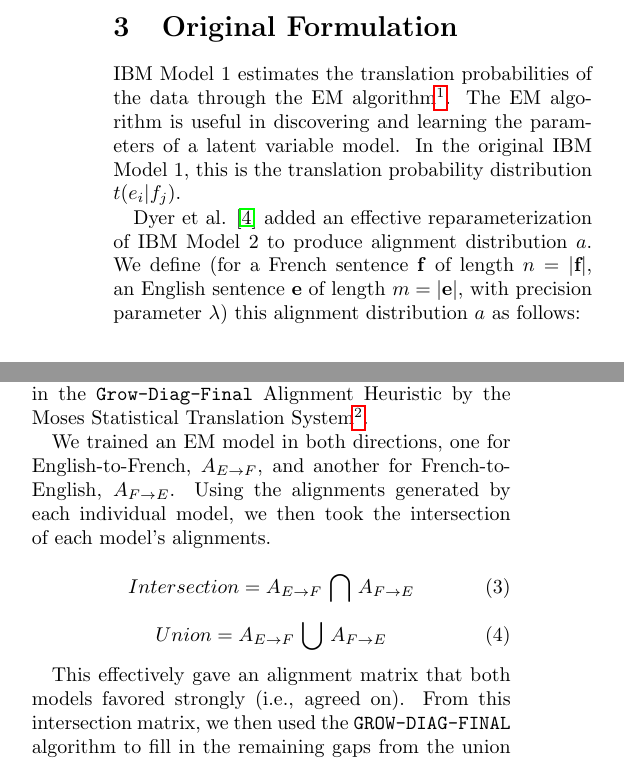
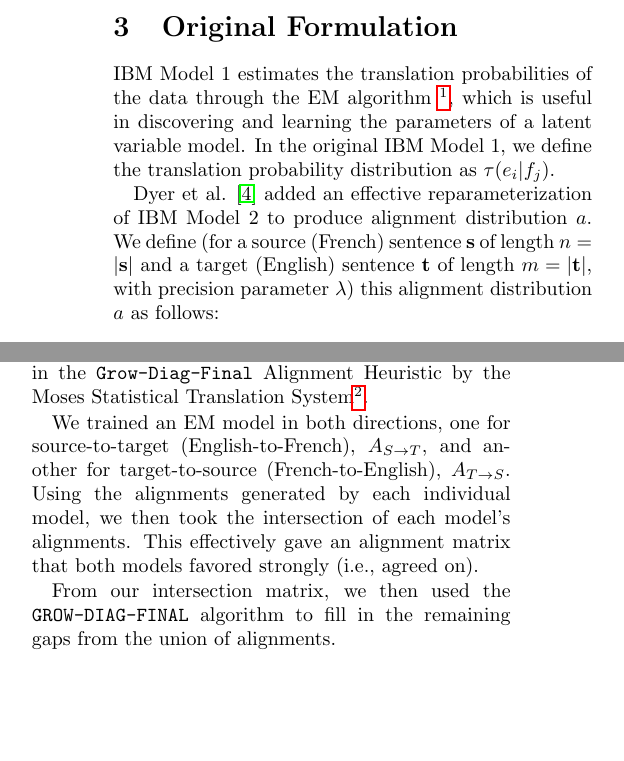
Before and after one commit to nextBillyonair/MTProposal, a LaTeX paper (project_proposal.tex): two parts of the columns of page 2 of 7, joined at a grey line, cut so that both start at the same text, the shorter picture padded with empty space. Compiled offline with pdfLaTeX.

Commit message:
change French/English to source/target in equations, discussion (for 'Original Formulation' section)

```diff
--- a/project_proposal.tex
+++ b/project_proposal.tex
@@ -197,22 +197,21 @@ with the generative model parameters $\theta$.
 %------------------------------------------------------------------------------
 
 \section{Original Formulation}
-
-% Can steal shorten version from original paper! yay!
-% See if we can shorten or phrase it better. This should just be a reminder of
-% what we did
+% \todo: shorten or rephrase
 
 IBM Model 1 estimates the translation probabilities of the data through the EM
-algorithm\footnote{\url{http://mt-class.org/jhu/assets/papers/alopez-model1-tutorial.pdf}}.
-The EM algorithm is useful in discovering and learning the parameters of a
-latent variable model. In the original IBM Model 1, this is the translation
-probability distribution $t(e_i|f_j)$.
+algorithm
+\footnote{\url{http://mt-class.org/jhu/assets/papers/alopez-model1-tutorial.pdf}},
+which is useful in discovering and learning the parameters of a
+latent variable model.
+In the original IBM Model 1, we define the translation probability distribution
+as $\tau(e_i|f_j)$.
 
 Dyer et al. \cite{dyer2013simple} added an effective reparameterization
-of IBM Model 2 to produce alignment distribution $a$. We define (for a French
-sentence \textbf{f} of length $n = |\textbf{f}|$, an English sentence \textbf{e}
-of length $m=|\textbf{e}|$, with precision parameter $\lambda$) this alignment
-distribution $a$ as follows:
+of IBM Model 2 to produce alignment distribution $a$. We define (for a source
+(French) sentence \textbf{s} of length $n = |\textbf{s}|$ and a target (English)
+sentence \textbf{t} of length $m = |\textbf{t}|$, with precision parameter
+$\lambda$) this alignment distribution $a$ as follows:
 
 \begin{equation}
 \begin{split}
@@ -244,22 +243,21 @@ the \texttt{Grow-Diag-Final} Alignment Heuristic by the Moses Statistical
 Translation
 System\footnote{\url{http://www.statmt.org/moses/?n=FactoredTraining.AlignWords}}.
 
-We trained an EM model in both directions, one for English-to-French,
-$A_{E \rightarrow F}$, and another for French-to-English,
-$A_{F \rightarrow E}$. Using the alignments generated by each individual model,
-we then took the intersection of each model's alignments.
+We trained an EM model in both directions, one for source-to-target
+(English-to-French), $A_{S \rightarrow T}$, and another for target-to-source
+(French-to-English), $A_{T \rightarrow S}$.
+Using the alignments generated by each individual model, we then took the intersection of each model's alignments. This effectively gave an alignment
+matrix that both models favored strongly (i.e., agreed on).
 
-\begin{equation}
-Intersection = A_{E \rightarrow F} \, \bigcap \, A_{F \rightarrow E}
-\end{equation}
-\begin{equation}
-Union = A_{E \rightarrow F} \, \bigcup \, A_{F \rightarrow E}
-\end{equation}
+%\begin{equation}
+%\text{Intersection} = A_{S \rightarrow T} \, \bigcap \, A_{T \rightarrow S}
+%\end{equation}
+%\begin{equation}
+%\text{Union} = A_{T \rightarrow S} \, \bigcup \, A_{S \rightarrow T}
+%\end{equation}
 
-This effectively gave an alignment matrix that both models favored strongly
-(i.e., agreed on). From this intersection matrix, we then used the
-\texttt{GROW-DIAG-FINAL} algorithm to fill in the remaining gaps from the union
-of alignments.
+From our intersection matrix, we then used the \texttt{GROW-DIAG-FINAL}
+algorithm to fill in the remaining gaps from the union of alignments.
 
 \begin{figure}
 \centering
```
Also changed, not shown: project_proposal.tex (11 more changed lines).
